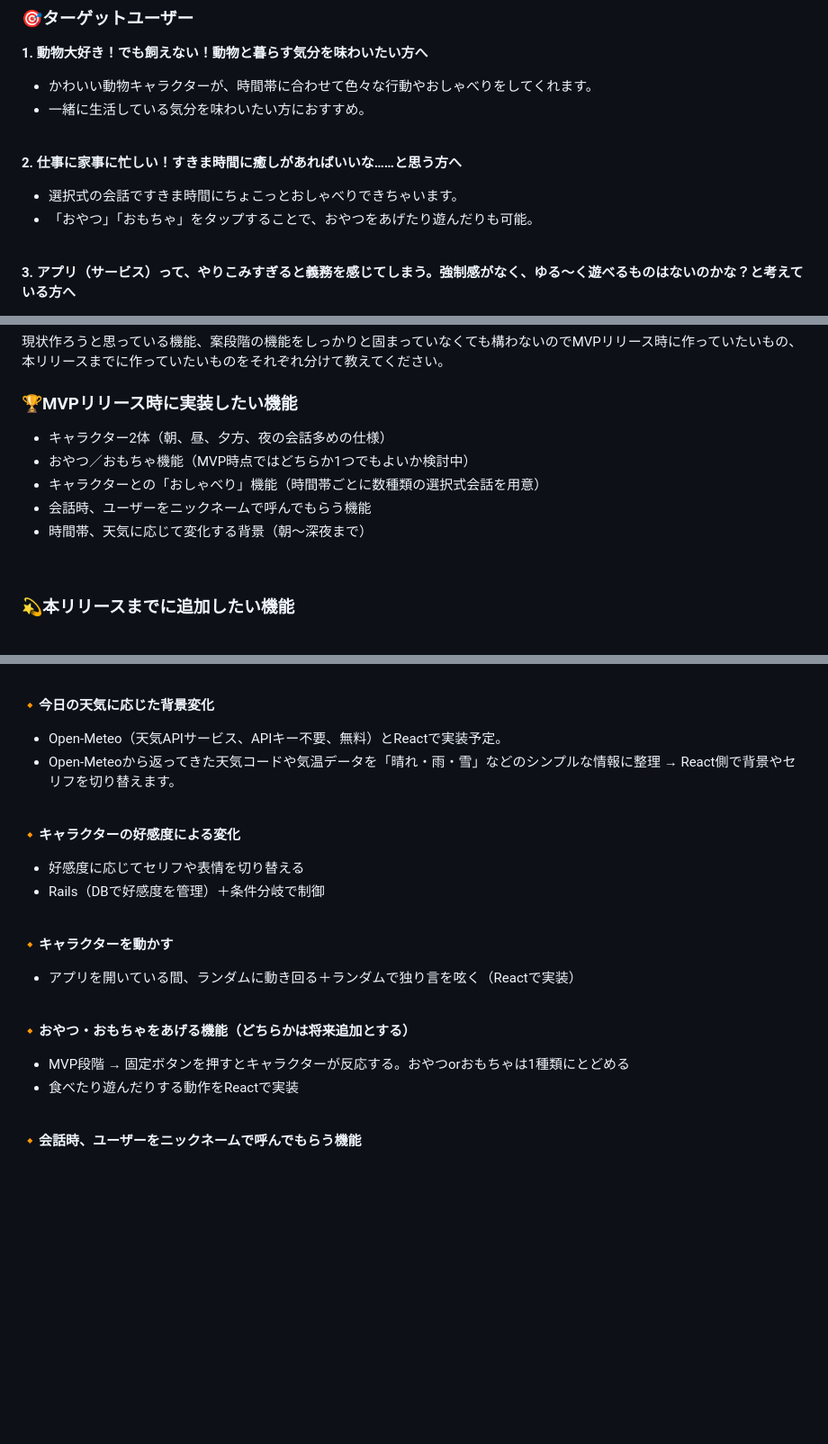
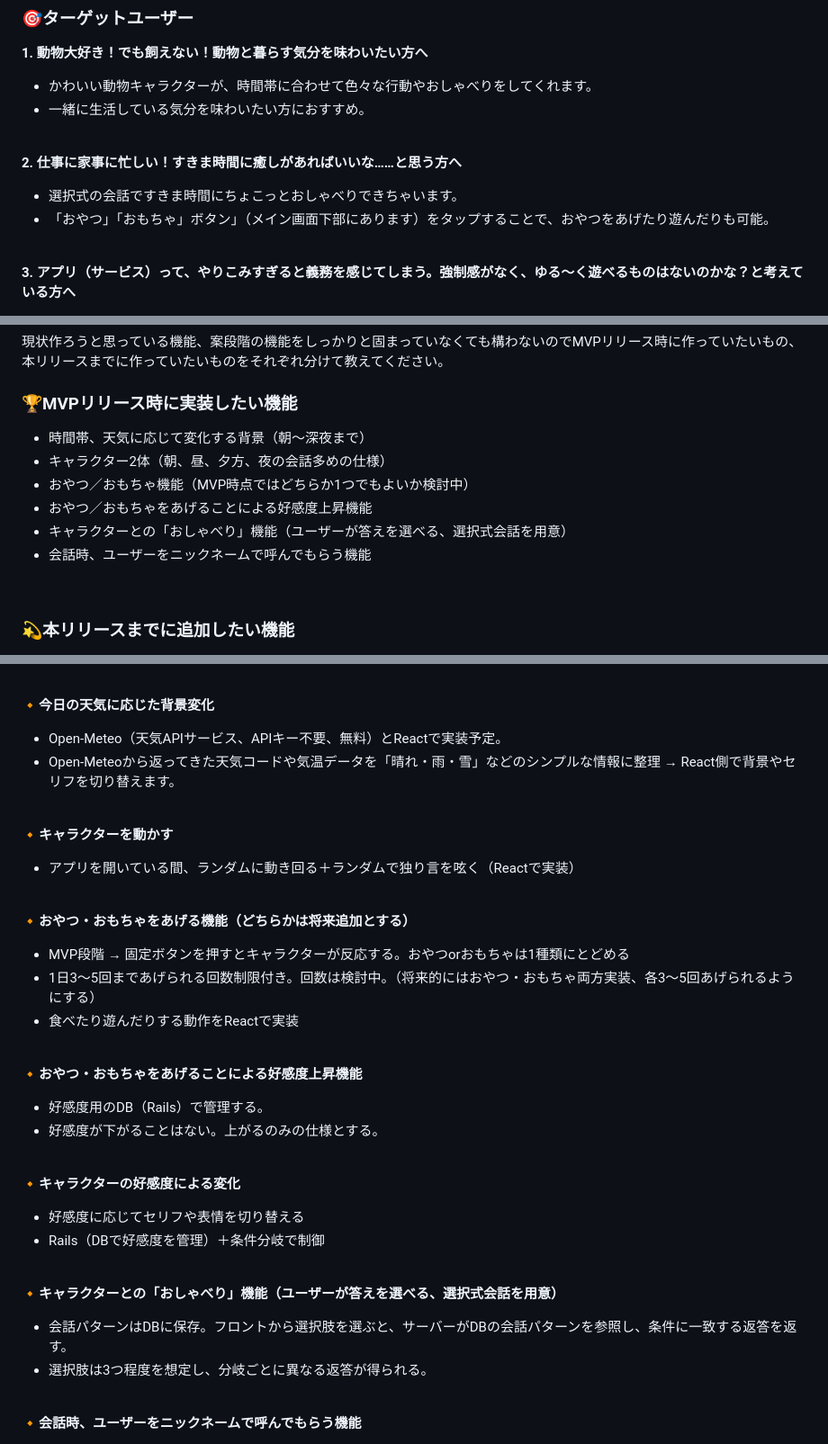
Before and after one commit to mitapi/mofu-app, a Markdown page: README.md, 3 parts joined by grey strips. Shown at 90% size. Drawn GitHub-style; blank space fills up the shorter version.

Commit message:
README編集（記述追加）
説明不足だと感じた箇所を編集しました。

```diff
--- a/README.md
+++ b/README.md
@@ -65,7 +65,7 @@
 **2. 仕事に家事に忙しい！すきま時間に癒しがあればいいな……と思う方へ**
 
 - 選択式の会話ですきま時間にちょこっとおしゃべりできちゃいます。
-- 「おやつ」「おもちゃ」をタップすることで、おやつをあげたり遊んだりも可能。
+- 「おやつ」「おもちゃ」ボタン」（メイン画面下部にあります）をタップすることで、おやつをあげたり遊んだりも可能。
 
 <br>
 
@@ -235,11 +235,12 @@
 
 ### 🏆MVPリリース時に実装したい機能
 
+- 時間帯、天気に応じて変化する背景（朝～深夜まで）
 - キャラクター2体（朝、昼、夕方、夜の会話多めの仕様）
 - おやつ／おもちゃ機能（MVP時点ではどちらか1つでもよいか検討中）
-- キャラクターとの「おしゃべり」機能（時間帯ごとに数種類の選択式会話を用意）
+- おやつ／おもちゃをあげることによる好感度上昇機能
+- キャラクターとの「おしゃべり」機能（ユーザーが答えを選べる、選択式会話を用意）
 - 会話時、ユーザーをニックネームで呼んでもらう機能
-- 時間帯、天気に応じて変化する背景（朝～深夜まで）
 
 <br>
 
@@ -270,12 +271,6 @@
 
 <br>
 
-**🔸キャラクターの好感度による変化**
-- 好感度に応じてセリフや表情を切り替える
-- Rails（DBで好感度を管理）＋条件分岐で制御
-
-<br>
-
 **🔸キャラクターを動かす**
 - アプリを開いている間、ランダムに動き回る＋ランダムで独り言を呟く（Reactで実装）
 
@@ -283,7 +278,26 @@
 
 **🔸おやつ・おもちゃをあげる機能（どちらかは将来追加とする）**
 - MVP段階 → 固定ボタンを押すとキャラクターが反応する。おやつorおもちゃは1種類にとどめる
+- 1日3～5回まであげられる回数制限付き。回数は検討中。（将来的にはおやつ・おもちゃ両方実装、各3～5回あげられるようにする）
 - 食べたり遊んだりする動作をReactで実装
+
+<br>
+
+**🔸おやつ・おもちゃをあげることによる好感度上昇機能**
+- 好感度用のDB（Rails）で管理する。
+- 好感度が下がることはない。上がるのみの仕様とする。
+
+<br>
+
+**🔸キャラクターの好感度による変化**
+- 好感度に応じてセリフや表情を切り替える
+- Rails（DBで好感度を管理）＋条件分岐で制御
+
+<br>
+
+**🔸キャラクターとの「おしゃべり」機能（ユーザーが答えを選べる、選択式会話を用意）**
+- 会話パターンはDBに保存。フロントから選択肢を選ぶと、サーバーがDBの会話パターンを参照し、条件に一致する返答を返す。
+- 選択肢は3つ程度を想定し、分岐ごとに異なる返答が得られる。
 
 <br>
 
```
Also changed, not shown: other parts of README.md (+1 -1 lines).
